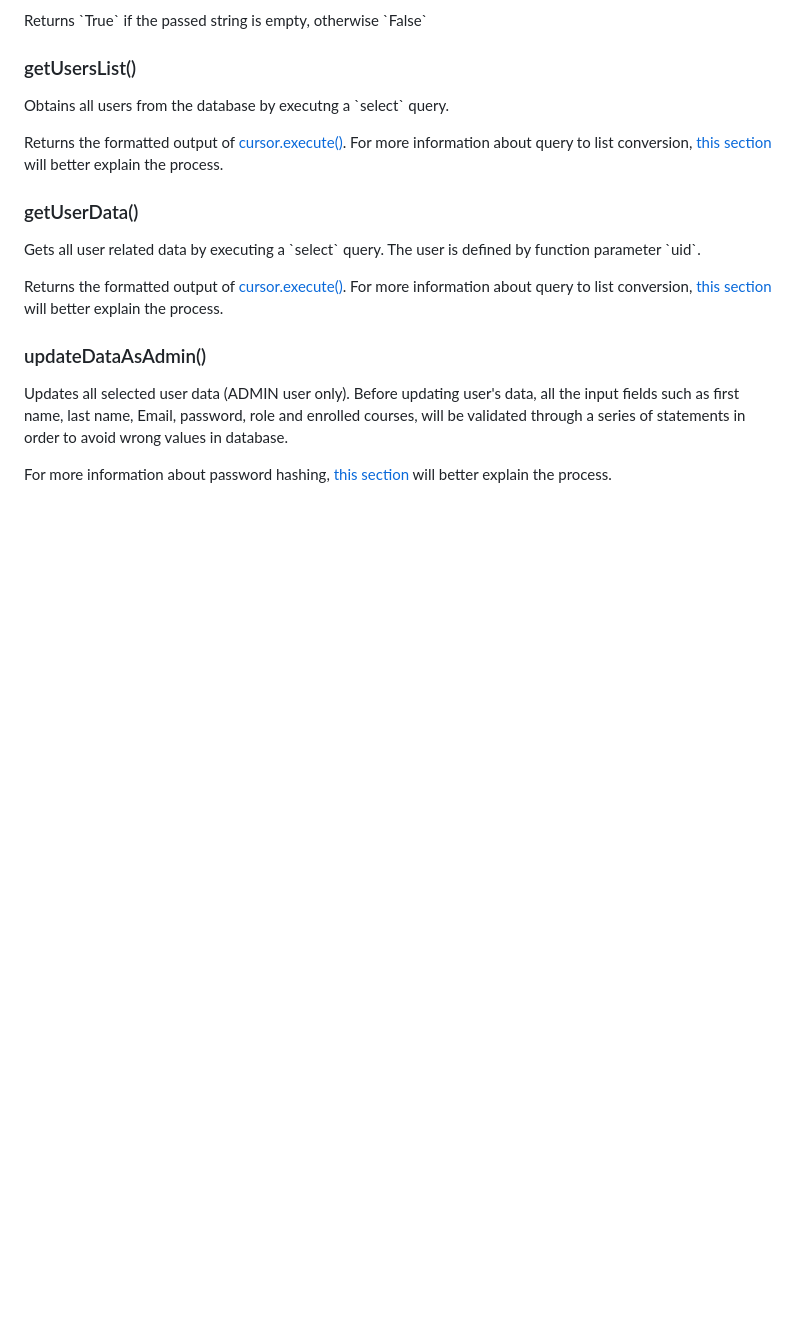
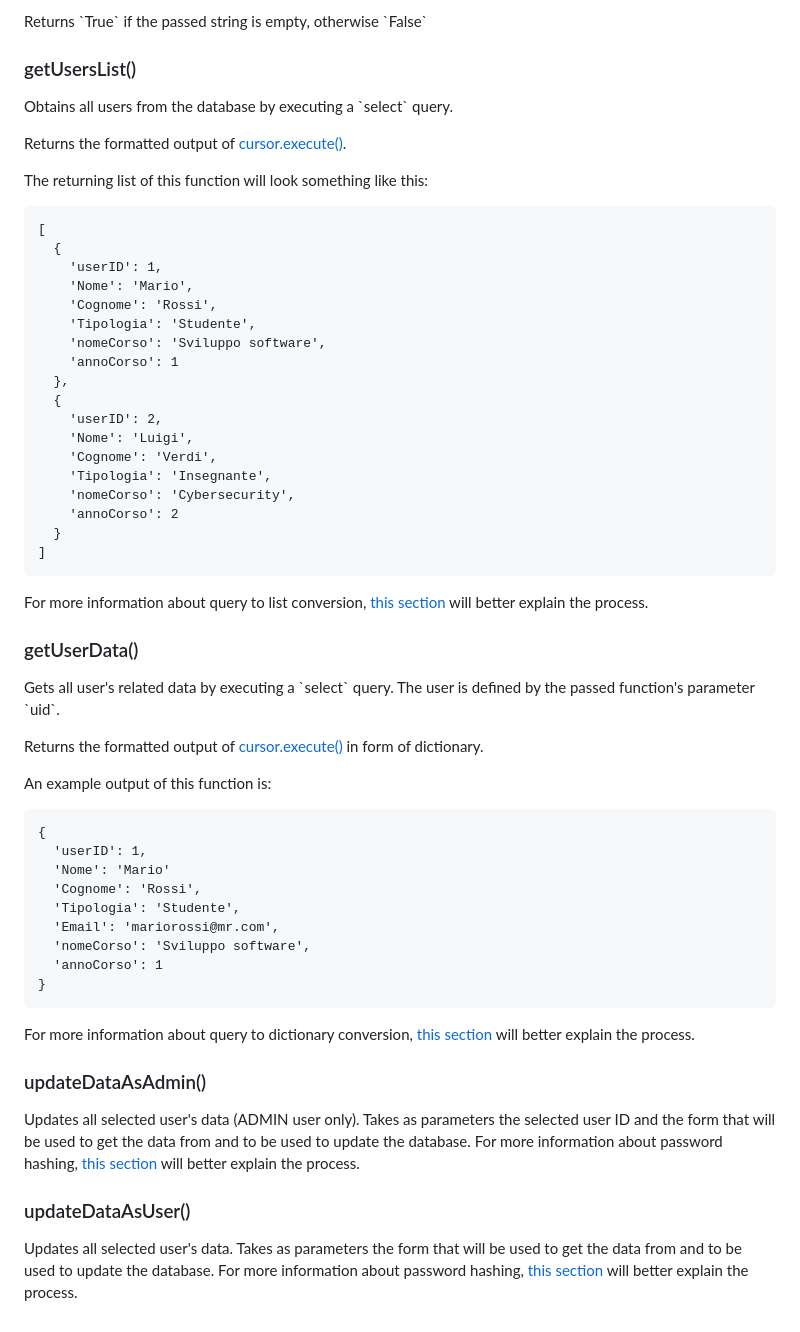
Before and after one commit to mfacecchia/attendance-tracker, a Markdown page: README.md, the part around the change printed below. Rendered like a GitHub page; blank space fills up the shorter version.

````diff
--- a/README.md
+++ b/README.md
@@ -256,13 +281,52 @@
 <p>Returns `True` if the passed string is empty, otherwise `False`</p>
 
 <h3>getUsersList()</h3>
-<p>Obtains all users from the database by executng a `select` query.</p>
-<p>Returns the formatted output of <a href = "https://dev.mysql.com/doc/connector-python/en/connector-python-api-mysqlcursor-execute.html">cursor.execute()</a>. For more information about query to list conversion, <a href = "#get-values-from-query">this section</a> will better explain the process.</p>
+<p>Obtains all users from the database by executing a `select` query.</p>
+<p>Returns the formatted output of <a href = "https://dev.mysql.com/doc/connector-python/en/connector-python-api-mysqlcursor-execute.html">cursor.execute()</a>.</p>
+<p>The returning list of this function will look something like this:</p>
+
+```
+[
+  {
+    'userID': 1,
+    'Nome': 'Mario',
+    'Cognome': 'Rossi',
+    'Tipologia': 'Studente',
+    'nomeCorso': 'Sviluppo software',
+    'annoCorso': 1
+  },
+  {
+    'userID': 2,
+    'Nome': 'Luigi',
+    'Cognome': 'Verdi',
+    'Tipologia': 'Insegnante',
+    'nomeCorso': 'Cybersecurity',
+    'annoCorso': 2
+  }
+]
+```
+<p>For more information about query to list conversion, <a href = "#get-values-from-query">this section</a> will better explain the process.</p>
 
 <h3>getUserData()</h3>
-<p>Gets all user related data by executing a `select` query. The user is defined by function parameter `uid`.</p>
-<p>Returns the formatted output of <a href = "https://dev.mysql.com/doc/connector-python/en/connector-python-api-mysqlcursor-execute.html">cursor.execute()</a>. For more information about query to list conversion, <a href = "#get-values-from-query">this section</a> will better explain the process.</p>
+<p>Gets all user's related data by executing a `select` query. The user is defined by the passed function's parameter `uid`.</p>
+<p>Returns the formatted output of <a href = "https://dev.mysql.com/doc/connector-python/en/connector-python-api-mysqlcursor-execute.html">cursor.execute()</a> in form of dictionary.</p>
+<p>An example output of this function is:</p>
 
-<h3>updateDataAsAdmin()</h3>
-<p>Updates all selected user data (ADMIN user only). Before updating user's data, all the input fields such as first name, last name, Email, password, role and enrolled courses, will be validated through a series of statements in order to avoid wrong values in database.</p>
-<p>For more information about password hashing, <a href = "#hashing-methods">this section</a> will better explain the process.</p>
+```
+{
+  'userID': 1,
+  'Nome': 'Mario'
+  'Cognome': 'Rossi',
+  'Tipologia': 'Studente',
+  'Email': 'mariorossi@mr.com',
+  'nomeCorso': 'Sviluppo software',
+  'annoCorso': 1
+}
+```
+<p>For more information about query to dictionary conversion, <a href = "#get-values-from-query">this section</a> will better explain the process.</p>
+
+<h3 id = "update-data-as-admin">updateDataAsAdmin()</h3>
+<p>Updates all selected user's data (ADMIN user only). Takes as parameters the selected user ID and the form that will be used to get the data from and to be used to update the database. For more information about password hashing, <a href = "#hashing-methods">this section</a> will better explain the process.</p>
+
+<h3 id = "update-data-as-admin">updateDataAsUser()</h3>
+<p>Updates all selected user's data. Takes as parameters the form that will be used to get the data from and to be used to update the database. For more information about password hashing, <a href = "#hashing-methods">this section</a> will better explain the process.</p>
````
Also changed, not shown: other parts of README.md (+36 -11 lines).
